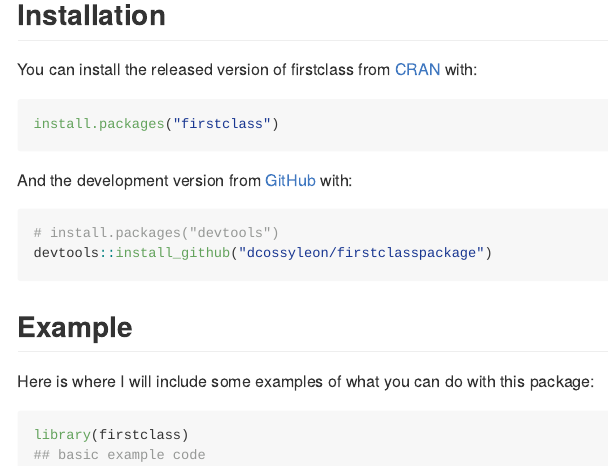
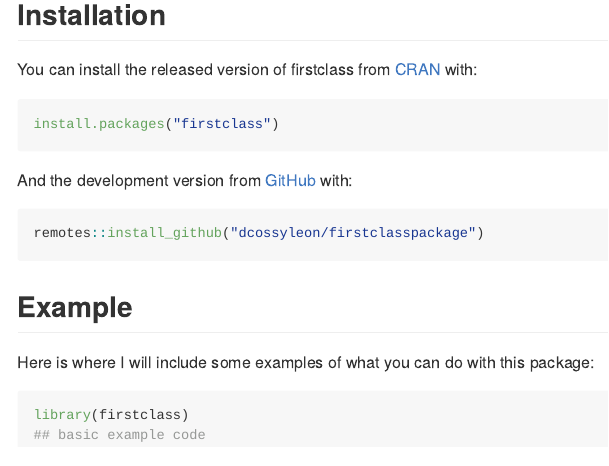
Before and after one commit to dcossyleon/firstclasspackage, an R Markdown document (README.Rmd): the page in a window 1100 px wide, from 320 px down. The pictures show the output file README.md that the author committed with the source, drawn offline in the style of GitHub.

````diff
--- a/README.Rmd
+++ b/README.Rmd
@@ -32,8 +32,7 @@
 And the development version from [GitHub](https://github.com/) with:
 
 ``` r
-# install.packages("devtools")
-devtools::install_github("dcossyleon/firstclasspackage")
+remotes::install_github("dcossyleon/firstclasspackage")
 ```
 ## Example
 
````
Also changed, not shown: R/Test1.Rmd (+1 -1 lines), README.md.
